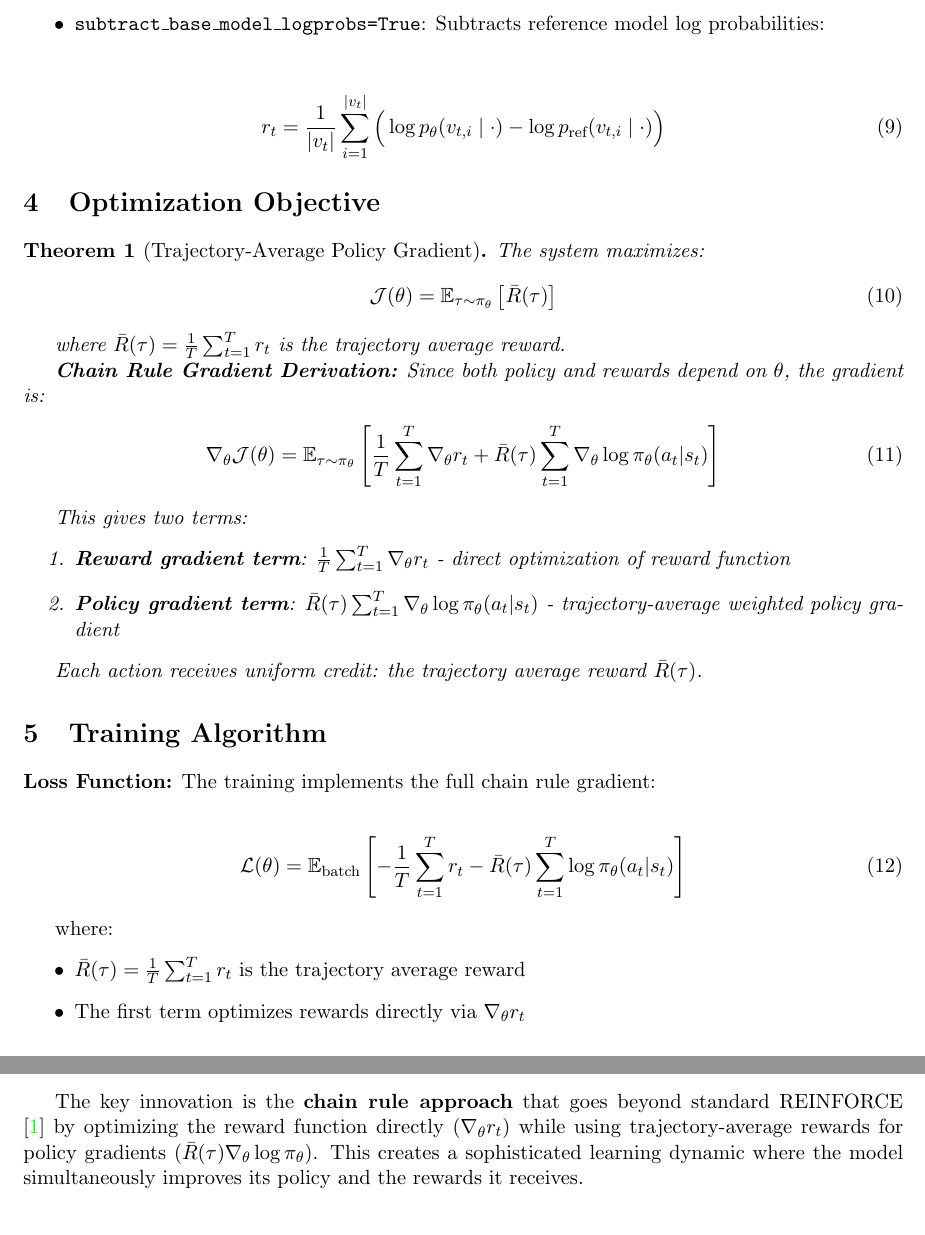
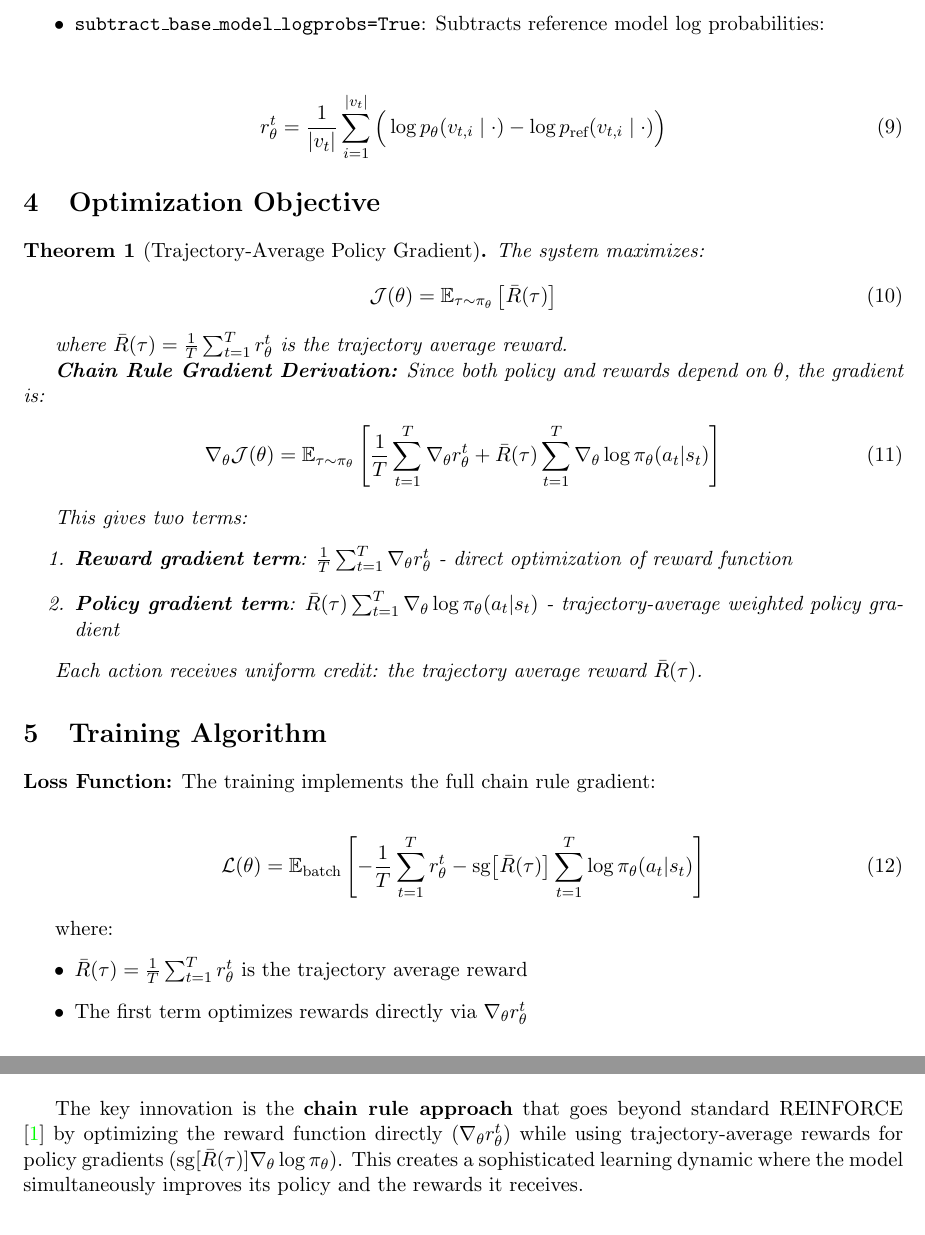
Before and after one commit to scottviteri/AttentionGuidedRL, a LaTeX paper (docs/latex/mathematical_formulation.tex): two parts of pages 4 and 6 of 6, joined at a grey line, cut so that both start at the same text. Compiled offline with pdfLaTeX.

Commit message:
updated latex

```diff
--- a/docs/latex/mathematical_formulation.tex
+++ b/docs/latex/mathematical_formulation.tex
@@ -171,16 +171,16 @@ The system maximizes:
 \mathcal{J}(\theta) = \mathbb{E}_{\tau \sim \pi_\theta} \left[ \bar{R}(\tau) \right]
 \end{align}
 
-where $\bar{R}(\tau) = \frac{1}{T} \sum_{t=1}^T r_t$ is the trajectory average reward.
+where $\bar{R}(\tau) = \frac{1}{T} \sum_{t=1}^T r_\theta^t$ is the trajectory average reward.
 
 \textbf{Chain Rule Gradient Derivation:} Since both policy and rewards depend on $\theta$, the gradient is:
 \begin{align}
-\nabla_\theta \mathcal{J}(\theta) = \mathbb{E}_{\tau \sim \pi_\theta} \left[ \frac{1}{T} \sum_{t=1}^T \nabla_\theta r_t + \bar{R}(\tau) \sum_{t=1}^T \nabla_\theta \log \pi_\theta(a_t | s_t) \right]
+\nabla_\theta \mathcal{J}(\theta) = \mathbb{E}_{\tau \sim \pi_\theta} \left[ \frac{1}{T} \sum_{t=1}^T \nabla_\theta r_\theta^t + \bar{R}(\tau) \sum_{t=1}^T \nabla_\theta \log \pi_\theta(a_t | s_t) \right]
 \end{align}
 
 This gives two terms:
 \begin{enumerate}
-    \item \textbf{Reward gradient term}: $\frac{1}{T} \sum_{t=1}^T \nabla_\theta r_t$ - direct optimization of reward function
+    \item \textbf{Reward gradient term}: $\frac{1}{T} \sum_{t=1}^T \nabla_\theta r_\theta^t$ - direct optimization of reward function
     \item \textbf{Policy gradient term}: $\bar{R}(\tau) \sum_{t=1}^T \nabla_\theta \log \pi_\theta(a_t | s_t)$ - trajectory-average weighted policy gradient
 \end{enumerate}
 
@@ -192,13 +192,13 @@ Each action receives uniform credit: the trajectory average reward $\bar{R}(\tau
 \textbf{Loss Function:} The training implements the full chain rule gradient:
 
 \begin{align}
-\mathcal{L}(\theta) = \mathbb{E}_{\text{batch}} \left[ -\frac{1}{T} \sum_{t=1}^T r_t - \bar{R}(\tau) \sum_{t=1}^T \log \pi_\theta(a_t | s_t) \right]
+\mathcal{L}(\theta) = \mathbb{E}_{\text{batch}} \left[ -\frac{1}{T} \sum_{t=1}^T r_\theta^t - \operatorname{sg}\!\left[\bar{R}(\tau)\right] \sum_{t=1}^T \log \pi_\theta(a_t | s_t) \right]
 \end{align}
 
 where:
 \begin{itemize}
-    \item $\bar{R}(\tau) = \frac{1}{T} \sum_{t=1}^T r_t$ is the trajectory average reward
-    \item The first term optimizes rewards directly via $\nabla_\theta r_t$
+    \item $\bar{R}(\tau) = \frac{1}{T} \sum_{t=1}^T r_\theta^t$ is the trajectory average reward
+    \item The first term optimizes rewards directly via $\nabla_\theta r_\theta^t$
     \item The second term is the trajectory-average weighted policy gradient
 \end{itemize}
 
@@ -266,7 +266,7 @@ This mathematical formulation describes a reinforcement learning system where a
     \item \textbf{Differentiable reward computation}: Enabling direct reward optimization
 \end{enumerate}
 
-The key innovation is the \textbf{chain rule approach} that goes beyond standard REINFORCE \cite{williams1992simple} by optimizing the reward function directly ($\nabla_\theta r_t$) while using trajectory-average rewards for policy gradients ($\bar{R}(\tau) \nabla_\theta \log \pi_\theta$). This creates a sophisticated learning dynamic where the model simultaneously improves its policy and the rewards it receives.
+The key innovation is the \textbf{chain rule approach} that goes beyond standard REINFORCE \cite{williams1992simple} by optimizing the reward function directly ($\nabla_\theta r_\theta^t$) while using trajectory-average rewards for policy gradients ($\operatorname{sg}[\bar{R}(\tau)] \nabla_\theta \log \pi_\theta$). This creates a sophisticated learning dynamic where the model simultaneously improves its policy and the rewards it receives.
 
 \bibliographystyle{plain}
 \begin{thebibliography}{9}
```
Also changed, not shown: docs/latex/mathematical_formulation.pdf, docs/latex/mathematical_formulation.tex (6 more changed lines), 1 other file.
